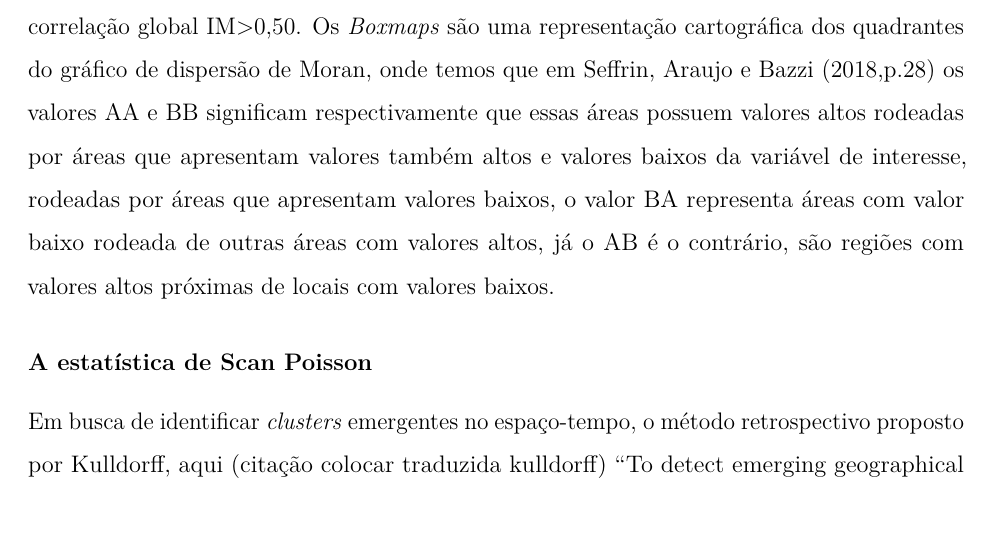
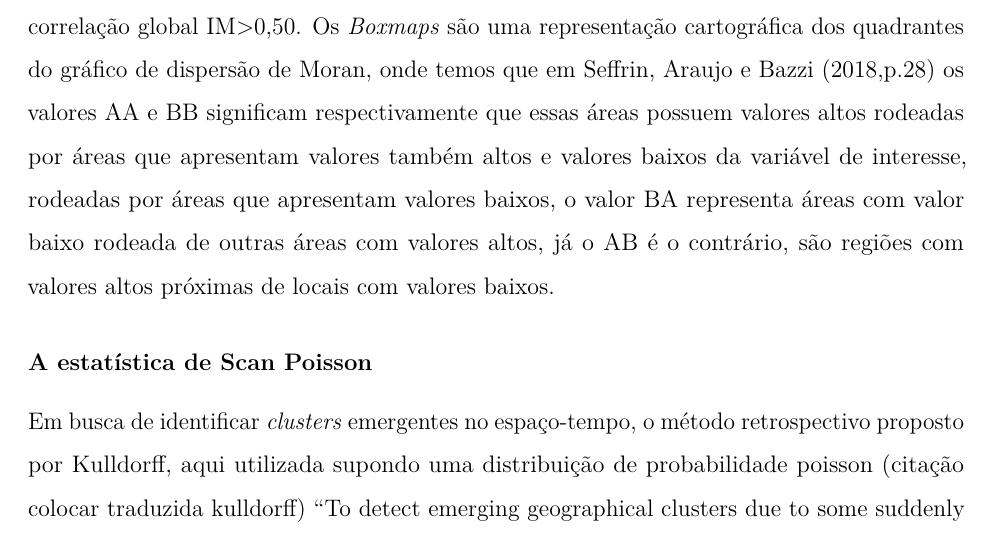
Before and after one commit to marreapato/Spatial_Temporal_Covid19_Study, an R Markdown document (Notebooks/intr_results.rmd): part of page 5 of 18, cut so that both start at the same text. Rendered offline with R 4.5, knitr and Pandoc, then LaTeX, with nearby package versions.

Commit message:
Update intr_results.rmd

```diff
--- a/Notebooks/intr_results.rmd
+++ b/Notebooks/intr_results.rmd
@@ -58,7 +58,7 @@ $$Im = \frac{n\sum_{i=1}^{n}\sum_{j=1}^{n}(x_{i}-\overline{x})(x_{j}-\overline{x
 
 #### A estatística de Scan Poisson
 
- Em busca de identificar *clusters* emergentes no espaço-tempo, o método retrospectivo proposto por Kulldorff, aqui (citação colocar traduzida kulldorff) "To detect emerging geographical clusters due to some suddenly occurring risk factor quickly can be of great public health importance. It can be used to detect previously unknown diseases, previously unknown risk factors for known diseases or the previously unknown local existence of known risk factors"(continuar escrevendo...)
+ Em busca de identificar *clusters* emergentes no espaço-tempo, o método retrospectivo proposto por Kulldorff, aqui utilizada supondo uma distribuição de probabilidade poisson (citação colocar traduzida kulldorff) "To detect emerging geographical clusters due to some suddenly occurring risk factor quickly can be of great public health importance. It can be used to detect previously unknown diseases, previously unknown risk factors for known diseases or the previously unknown local existence of known risk factors"(continuar escrevendo...)
 
 
 ## Resultados
```
